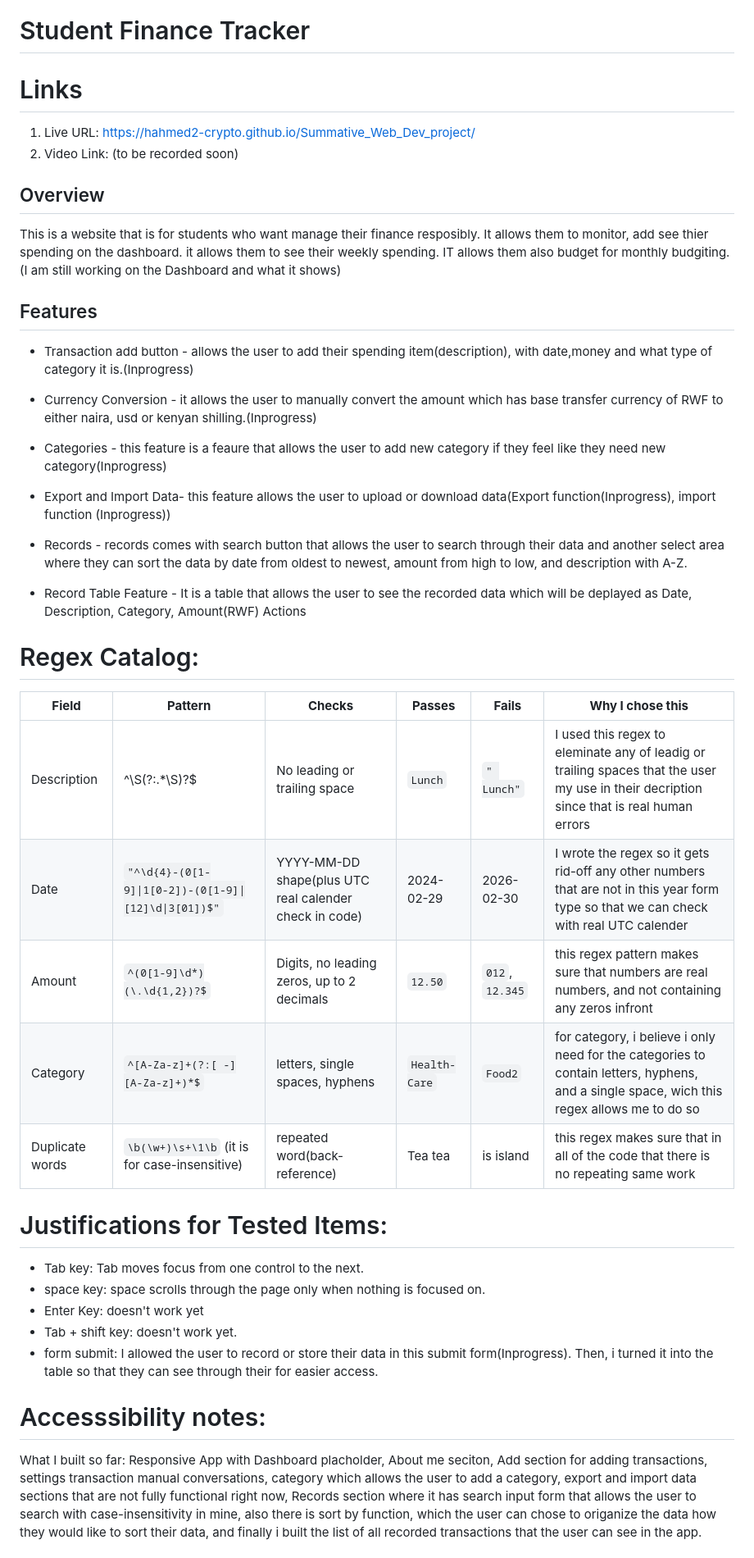
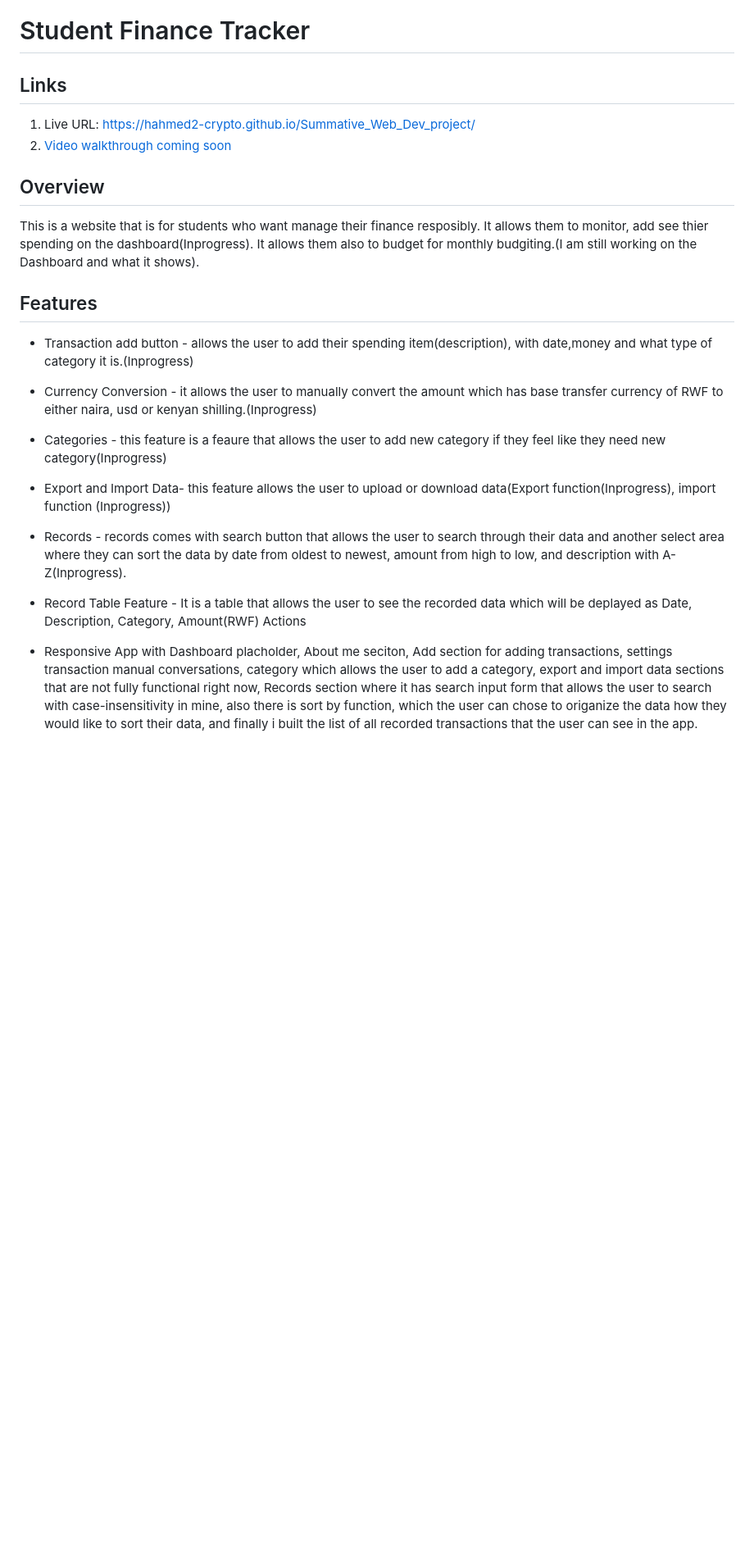
Before and after one commit to hahmed2-crypto/Summative_Web_Dev_project, a Markdown page: README.md, the part around one of its changes. Shown at 82% size. Rendered like a GitHub page; blank space fills up the shorter version.

```diff
--- a/README.md
+++ b/README.md
@@ -1,40 +1,21 @@
 # Student Finance Tracker
-# Links
+## Links
 1. Live URL: https://hahmed2-crypto.github.io/Summative_Web_Dev_project/
-2. Video Link:  (to be recorded soon)
+2. [Video walkthrough coming soon](PLACEHOLDER_LINK)
 
 
 ## Overview
-This is a website that is for students who want manage their finance resposibly. It allows them to monitor, add see thier spending on the dashboard. it allows them to see their weekly spending. IT allows them also budget for monthly budgiting.(I am still working on the Dashboard and what it shows)
+This is a website that is for students who want manage their finance resposibly. It allows them to monitor, add see thier spending on the dashboard(Inprogress).  It allows them also to budget for monthly budgiting.(I am still working on the Dashboard and what it shows).
 ## Features
 
 - Transaction add button - allows the user to add their spending item(description), with date,money and what type of category it is.(Inprogress)
 - Currency Conversion - it allows the user to manually convert the amount which has base transfer currency of RWF to either naira, usd or kenyan shilling.(Inprogress)
 - Categories - this feature is a feaure that allows the user to add new category if they feel like they need new category(Inprogress)
 - Export and Import Data- this feature allows the user to upload or download data(Export function(Inprogress), import function (Inprogress))
-- Records - records comes with search button that allows the user to search through their data and another select area where they can sort the data by date from oldest to newest, amount from high to low, and description with A-Z.
+- Records - records comes with search button that allows the user to search through their data and another select area where they can sort the data by date from oldest to newest, amount from high to low, and description with A-Z(Inprogress).
 
 - Record Table Feature - It is a table that allows the user to see the recorded data which will be deplayed as Date, Description, Category, Amount(RWF) Actions
-
-
-# Regex Catalog:
-| **Field** | **Pattern** | **Checks** | **Passes** | **Fails** | **Why I chose this**|
-|---|---|---|---|---|---|
-|Description | ^\S(?:.*\S)?$ | No leading or trailing space | `Lunch` | `" Lunch"` | I used this regex to eleminate any of leadig or trailing spaces that the user my use in their decription since that is real human errors |
-|Date | `"^\d{4}-(0[1-9]\|1[0-2])-(0[1-9]\|[12]\d\|3[01])$"` | YYYY-MM-DD shape(plus UTC real calender check in code) | 2024-02-29 | 2026-02-30 |  I wrote the regex so it gets rid-off any other numbers that are not in this year form type so that we can check with real UTC calender  |
-|Amount | `^(0[1-9]\d*)(\.\d{1,2})?$` | Digits, no leading zeros, up to 2 decimals | `12.50` | `012`, `12.345` | this regex pattern makes sure that numbers are real numbers, and not containing any zeros infront |
-|Category | `^[A-Za-z]+(?:[ -][A-Za-z]+)*$` | letters, single spaces, hyphens | `Health-Care` | `Food2` | for category, i believe i only need for the categories to contain letters, hyphens, and a single space, wich this regex allows me to do so  |
-|Duplicate words | `\b(\w+)\s+\1\b` (it is for case-insensitive) | repeated word(back-reference)|Tea tea | is island |this regex makes sure that in all of the code that there is no repeating same work |
-# Justifications for Tested Items:
-- Tab key: Tab moves focus from one control to the next.
-- space key: space scrolls through the page only when nothing is focused on.
-- Enter Key: doesn't work yet
-- Tab + shift key: doesn't work yet.
-- form submit: I allowed the user to record or store their data in this submit form(Inprogress). Then, i turned it into the table so that they can see through their for easier access.
-
-# Accesssibility notes:
-What I built so far:
-Responsive App with Dashboard placholder, About me seciton, Add section for adding transactions, settings transaction manual conversations,
+- Responsive App with Dashboard placholder, About me seciton, Add section for adding transactions, settings transaction manual conversations,
 category which allows the user to add a category, export and import data sections that are not fully functional right now, Records section where it has search input form that allows the user to search with case-insensitivity in mine, also there is sort by function, which the user can chose to origanize the data how they would like to sort their data, and finally i built the list of all recorded transactions that the user can see in the app.
 
 
```
Also changed, not shown: other parts of README.md (+36 -7 lines).
